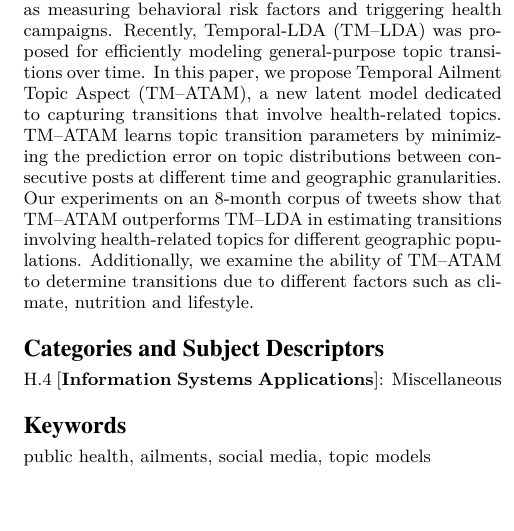
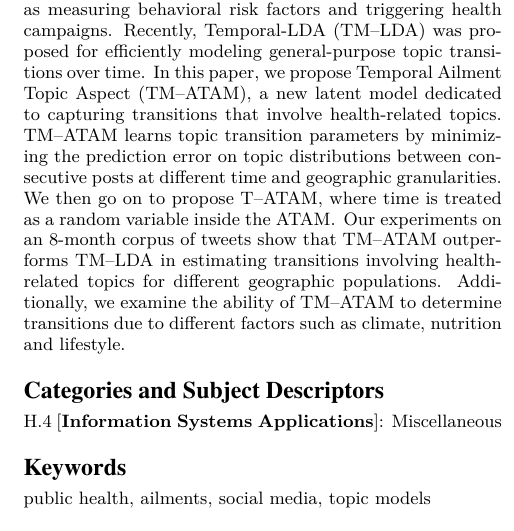
Before and after one commit to sumitsidana/tmAtam_paper_draft, a LaTeX paper (long.tex): part of one column of page 1 of 12, cut so that both start at the same text, the shorter picture padded with empty space. Compiled offline with pdfLaTeX.

Commit message:
modify abstract and gitignore

```diff
--- a/long.tex
+++ b/long.tex
@@ -114,9 +114,10 @@ health campaigns.  Recently, Temporal-LDA (\tmlda) was proposed for
 efficiently modeling general-purpose topic transitions over time. In
 this paper, we propose Temporal Ailment Topic Aspect (\tmatam), a new
 latent model dedicated to capturing transitions that involve
-health-related topics. \tmatam learns topic transition parameters by
+health-related topics.  \tmatam learns topic transition parameters by
 minimizing the prediction error on topic distributions between
-consecutive posts at different time and geographic granularities. Our
+consecutive posts at different time and geographic granularities. We then
+go on to propose \tatam, where time is treated as a random variable inside the \atam. Our
 experiments on an 8-month corpus of tweets show that \tmatam
 outperforms \tmlda in estimating transitions involving health-related
 topics for different geographic populations. Additionally, we examine
```
Also changed, not shown: 1 other file.
